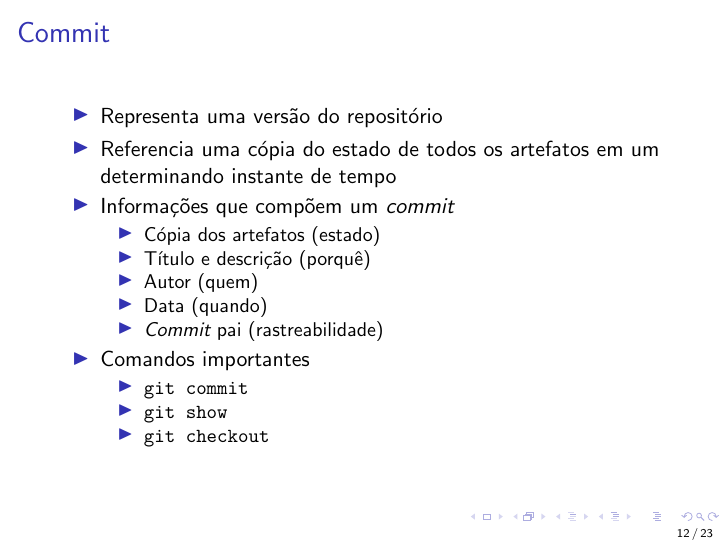
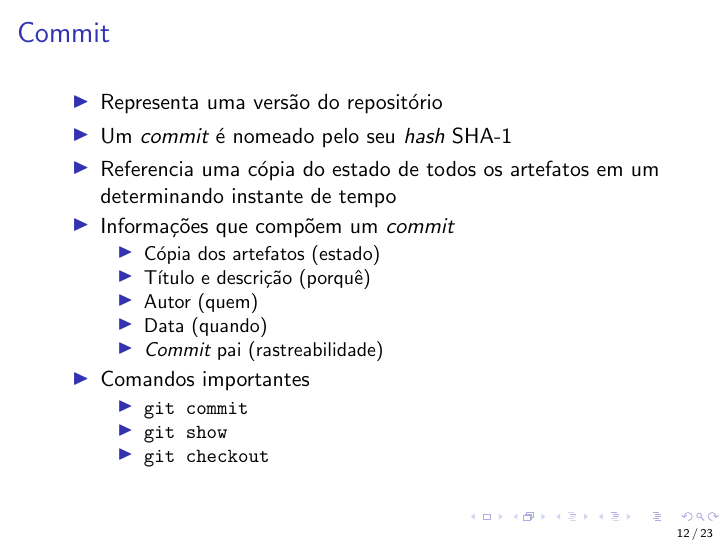
Before and after one commit to jvff/mestrado-apresentacao-git, LaTeX slides (apresentacao.tex): page 92 of 180 before the commit and page 93 of 181 after it. Compiled offline with pdfLaTeX.

Commit message:
Comentar sobre a relação do commit com seu hash

```diff
--- a/apresentacao.tex
+++ b/apresentacao.tex
@@ -260,6 +260,8 @@
 \begin{slide}
     \begin{itemize}
         \item Representa uma versão do repositório
+        \pause
+        \item Um \emph{commit} é nomeado pelo seu \emph{hash} SHA-1
         \pause
         \item Referencia uma cópia do estado de todos os artefatos em um
             determinando instante de tempo
```
